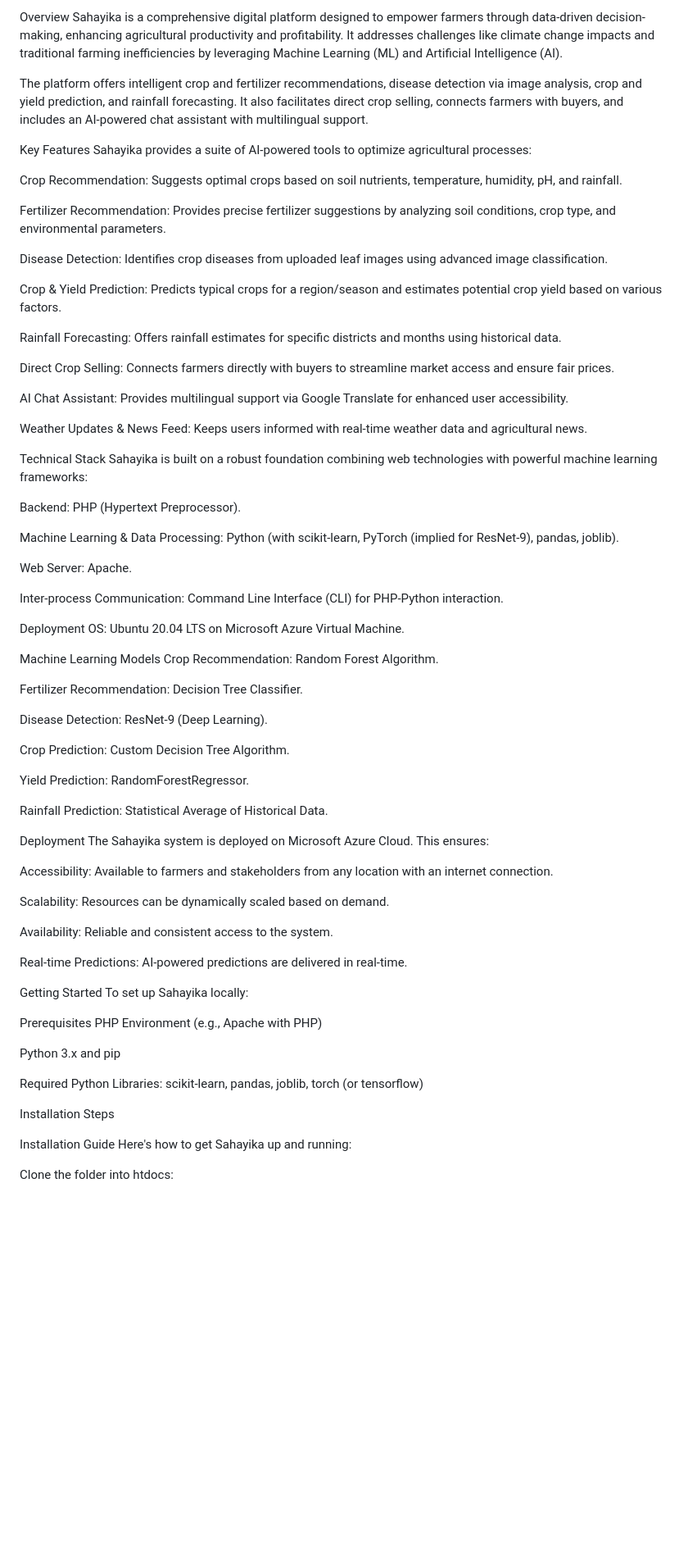
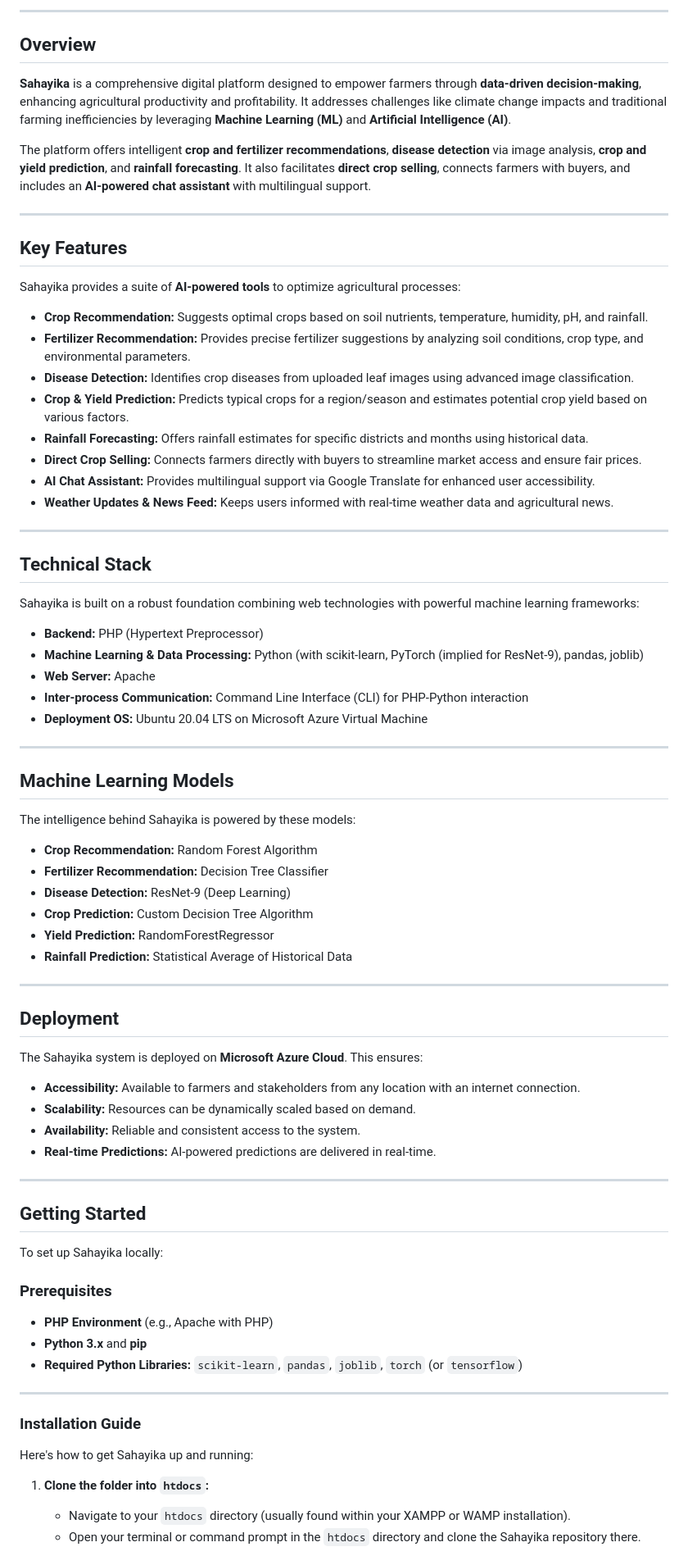
Before and after one commit to WaveOPS/Sahayika, a Markdown page: README.md, the part around one of its changes. Shown at 82% size. Rendered like a GitHub page; blank space fills up the shorter version.

```diff
--- a/README.md
+++ b/README.md
@@ -3,79 +6,82 @@ Empowering Farmers with AI-Driven Insights for Sustainable Agriculture
 
-Overview
-Sahayika is a comprehensive digital platform designed to empower farmers through data-driven decision-making, enhancing agricultural productivity and profitability. It addresses challenges like climate change impacts and traditional farming inefficiencies by leveraging Machine Learning (ML) and Artificial Intelligence (AI).
+---
 
-The platform offers intelligent crop and fertilizer recommendations, disease detection via image analysis, crop and yield prediction, and rainfall forecasting. It also facilitates direct crop selling, connects farmers with buyers, and includes an AI-powered chat assistant with multilingual support.
+## Overview
 
-Key Features
-Sahayika provides a suite of AI-powered tools to optimize agricultural processes:
+**Sahayika** is a comprehensive digital platform designed to empower farmers through **data-driven decision-making**, enhancing agricultural productivity and profitability. It addresses challenges like climate change impacts and traditional farming inefficiencies by leveraging **Machine Learning (ML)** and **Artificial Intelligence (AI)**.
 
-Crop Recommendation: Suggests optimal crops based on soil nutrients, temperature, humidity, pH, and rainfall.
+The platform offers intelligent **crop and fertilizer recommendations**, **disease detection** via image analysis, **crop and yield prediction**, and **rainfall forecasting**. It also facilitates **direct crop selling**, connects farmers with buyers, and includes an **AI-powered chat assistant** with multilingual support.
 
-Fertilizer Recommendation: Provides precise fertilizer suggestions by analyzing soil conditions, crop type, and environmental parameters.
+---
 
-Disease Detection: Identifies crop diseases from uploaded leaf images using advanced image classification.
+## Key Features
 
-Crop & Yield Prediction: Predicts typical crops for a region/season and estimates potential crop yield based on various factors.
+Sahayika provides a suite of **AI-powered tools** to optimize agricultural processes:
 
-Rainfall Forecasting: Offers rainfall estimates for specific districts and months using historical data.
+* **Crop Recommendation:** Suggests optimal crops based on soil nutrients, temperature, humidity, pH, and rainfall.
+* **Fertilizer Recommendation:** Provides precise fertilizer suggestions by analyzing soil conditions, crop type, and environmental parameters.
+* **Disease Detection:** Identifies crop diseases from uploaded leaf images using advanced image classification.
+* **Crop & Yield Prediction:** Predicts typical crops for a region/season and estimates potential crop yield based on various factors.
+* **Rainfall Forecasting:** Offers rainfall estimates for specific districts and months using historical data.
+* **Direct Crop Selling:** Connects farmers directly with buyers to streamline market access and ensure fair prices.
+* **AI Chat Assistant:** Provides multilingual support via Google Translate for enhanced user accessibility.
+* **Weather Updates & News Feed:** Keeps users informed with real-time weather data and agricultural news.
 
-Direct Crop Selling: Connects farmers directly with buyers to streamline market access and ensure fair prices.
+---
 
-AI Chat Assistant: Provides multilingual support via Google Translate for enhanced user accessibility.
+## Technical Stack
 
-Weather Updates & News Feed: Keeps users informed with real-time weather data and agricultural news.
-
-Technical Stack
 Sahayika is built on a robust foundation combining web technologies with powerful machine learning frameworks:
 
-Backend: PHP (Hypertext Preprocessor).
+* **Backend:** PHP (Hypertext Preprocessor)
+* **Machine Learning & Data Processing:** Python (with scikit-learn, PyTorch (implied for ResNet-9), pandas, joblib)
+* **Web Server:** Apache
+* **Inter-process Communication:** Command Line Interface (CLI) for PHP-Python interaction
+* **Deployment OS:** Ubuntu 20.04 LTS on Microsoft Azure Virtual Machine
 
-Machine Learning & Data Processing: Python (with scikit-learn, PyTorch (implied for ResNet-9), pandas, joblib).
+---
 
-Web Server: Apache.
+## Machine Learning Models
 
-Inter-process Communication: Command Line Interface (CLI) for PHP-Python interaction.
+The intelligence behind Sahayika is powered by these models:
 
-Deployment OS: Ubuntu 20.04 LTS on Microsoft Azure Virtual Machine.
+* **Crop Recommendation:** Random Forest Algorithm
+* **Fertilizer Recommendation:** Decision Tree Classifier
+* **Disease Detection:** ResNet-9 (Deep Learning)
+* **Crop Prediction:** Custom Decision Tree Algorithm
+* **Yield Prediction:** RandomForestRegressor
+* **Rainfall Prediction:** Statistical Average of Historical Data
 
-Machine Learning Models
-Crop Recommendation: Random Forest Algorithm.
+---
 
-Fertilizer Recommendation: Decision Tree Classifier.
+## Deployment
 
-Disease Detection: ResNet-9 (Deep Learning).
+The Sahayika system is deployed on **Microsoft Azure Cloud**. This ensures:
 
-Crop Prediction: Custom Decision Tree Algorithm.
+* **Accessibility:** Available to farmers and stakeholders from any location with an internet connection.
+* **Scalability:** Resources can be dynamically scaled based on demand.
+* **Availability:** Reliable and consistent access to the system.
+* **Real-time Predictions:** AI-powered predictions are delivered in real-time.
 
-Yield Prediction: RandomForestRegressor.
+---
 
-Rainfall Prediction: Statistical Average of Historical Data.
+## Getting Started
 
-Deployment
-The Sahayika system is deployed on Microsoft Azure Cloud. This ensures:
-
-Accessibility: Available to farmers and stakeholders from any location with an internet connection.
-
-Scalability: Resources can be dynamically scaled based on demand.
-
-Availability: Reliable and consistent access to the system.
-
-Real-time Predictions: AI-powered predictions are delivered in real-time.
-
-Getting Started
 To set up Sahayika locally:
 
-Prerequisites
-PHP Environment (e.g., Apache with PHP)
+### Prerequisites
 
-Python 3.x and pip
+* **PHP Environment** (e.g., Apache with PHP)
+* **Python 3.x** and **pip**
+* **Required Python Libraries:** `scikit-learn`, `pandas`, `joblib`, `torch` (or `tensorflow`)
 
-Required Python Libraries: scikit-learn, pandas, joblib, torch (or tensorflow)
+---
 
-Installation Steps
+### Installation Guide
 
-Installation Guide
 Here's how to get Sahayika up and running:
 
-Clone the folder into htdocs:
+1.  **Clone the folder into `htdocs`:**
+    * Navigate to your `htdocs` directory (usually found within your XAMPP or WAMP installation).
+    * Open your terminal or command prompt in the `htdocs` directory and clone the Sahayika repository there.
 
```
Also changed, not shown: other parts of README.md (+29 -37 lines).
